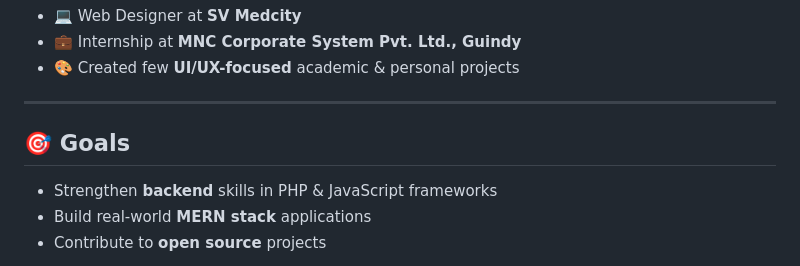
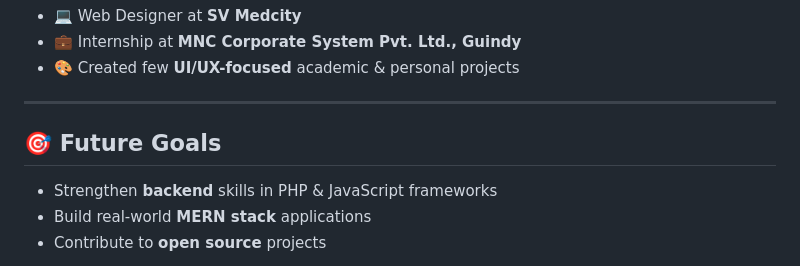
Before and after one commit to Sherina-13/Sherina-13, a Markdown page: README.md, the part around the change. Drawn GitHub-style.

```diff
--- a/README.md
+++ b/README.md
@@ -44,7 +44,7 @@ I love turning **creative ideas into functional web solutions** while keeping my
 
 ---
 
-## 🎯 Goals
+## 🎯 Future Goals
 - Strengthen **backend** skills in PHP & JavaScript frameworks
 - Build real-world **MERN stack** applications
 - Contribute to **open source** projects
```
